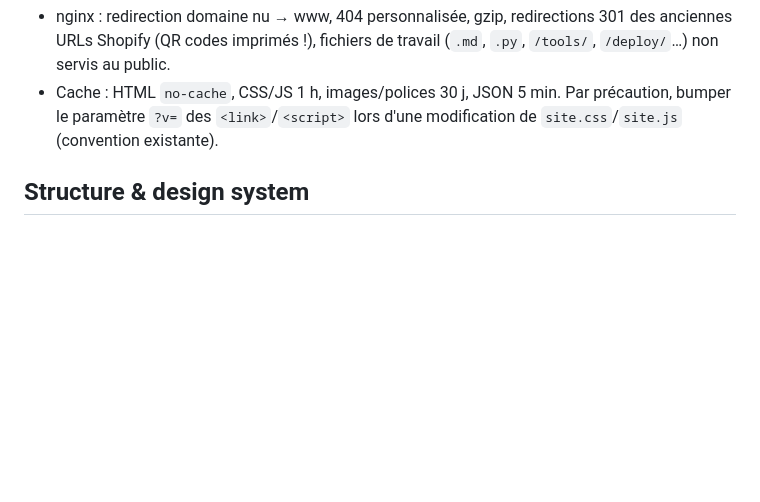
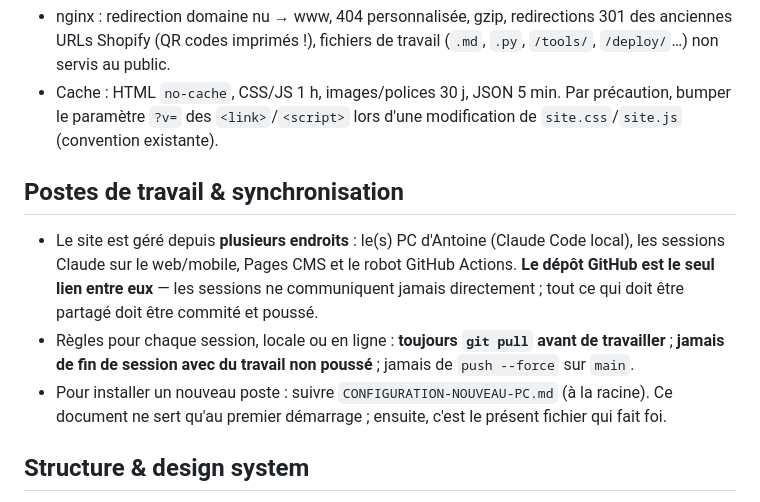
Before and after one commit to tomytonio/pigeard-site, a Markdown page: CLAUDE.md, the part around the change. Drawn GitHub-style; blank space fills up the shorter version.

```diff
--- a/CLAUDE.md
+++ b/CLAUDE.md
@@ -39,6 +39,20 @@ commentaires de code, échanges avec le propriétaire.
   précaution, bumper le paramètre `?v=` des `<link>`/`<script>` lors d'une
   modification de `site.css`/`site.js` (convention existante).
 
+## Postes de travail & synchronisation
+
+- Le site est géré depuis **plusieurs endroits** : le(s) PC d'Antoine (Claude
+  Code local), les sessions Claude sur le web/mobile, Pages CMS et le robot
+  GitHub Actions. **Le dépôt GitHub est le seul lien entre eux** — les sessions
+  ne communiquent jamais directement ; tout ce qui doit être partagé doit être
+  commité et poussé.
+- Règles pour chaque session, locale ou en ligne : **toujours `git pull` avant
+  de travailler** ; **jamais de fin de session avec du travail non poussé** ;
+  jamais de `push --force` sur `main`.
+- Pour installer un nouveau poste : suivre `CONFIGURATION-NOUVEAU-PC.md` (à la
+  racine). Ce document ne sert qu'au premier démarrage ; ensuite, c'est le
+  présent fichier qui fait foi.
+
 ## Structure & design system
 
 - `assets/css/site.css` : design system partagé (thème sombre chaud). Variables
```
Also changed, not shown: CONFIGURATION-NOUVEAU-PC.md (added, +54 -0 lines).
